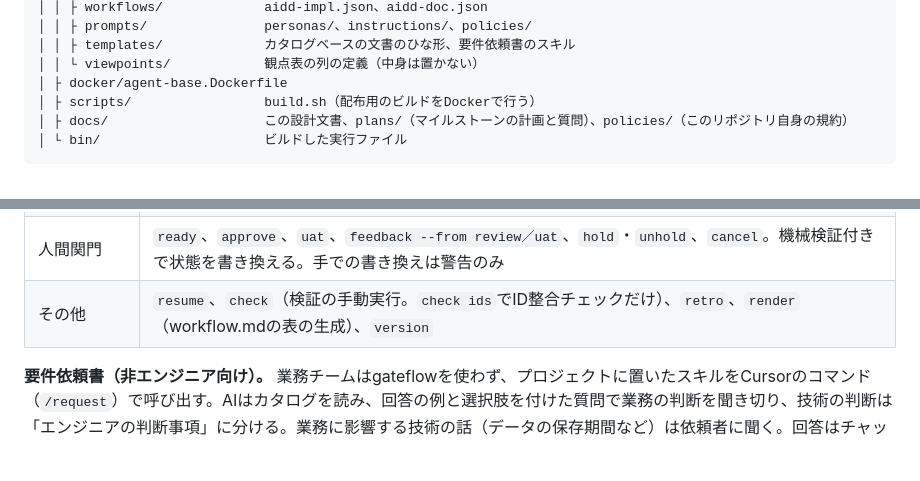
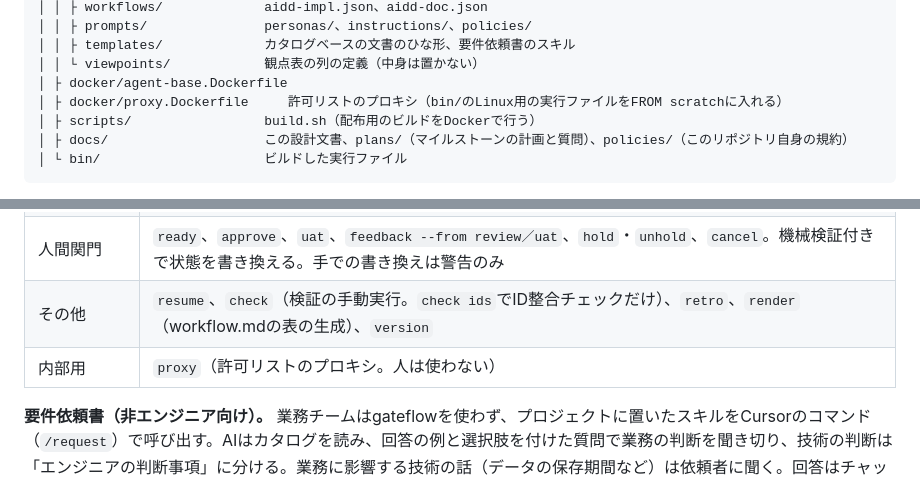
Before and after one commit to suunet/POC_ORCHESTRATOR, a Markdown page: docs/design.md, 2 parts joined by grey strips. GitHub-like rendering; blank space fills up the shorter version.

Commit message:
docs(M1): プロキシの配置をコマンドと構成図に追記

```diff
--- a/docs/design.md
+++ b/docs/design.md
@@ -265,6 +265,7 @@ POC_ORCHESTRATOR/            ツール（gateflow）
 │ │ ├ templates/             カタログベースの文書のひな形、要件依頼書のスキル
 │ │ └ viewpoints/            観点表の列の定義（中身は置かない）
 │ ├ docker/agent-base.Dockerfile
+│ ├ docker/proxy.Dockerfile     許可リストのプロキシ（bin/のLinux用の実行ファイルをFROM scratchに入れる）
 │ ├ scripts/                 build.sh（配布用のビルドをDockerで行う）
 │ ├ docs/                    この設計文書、plans/（マイルストーンの計画と質問）、policies/（このリポジトリ自身の規約）
 │ └ bin/                     ビルドした実行ファイル
@@ -330,6 +331,7 @@ POC_ORCHESTRATOR/            ツール（gateflow）
 | チケットを進める | `new`（P1の対話）、`new --from`（要件依頼書の取り込み）、`run`（人間関門まで進めて終了）、`watch`（常駐）、`status`（`--all`でアーカイブも） |
 | 人間関門 | `ready`、`approve`、`uat`、`feedback --from review／uat`、`hold`・`unhold`、`cancel`。機械検証付きで状態を書き換える。手での書き換えは警告のみ |
 | その他 | `resume`、`check`（検証の手動実行。`check ids`でID整合チェックだけ）、`retro`、`render`（workflow.mdの表の生成）、`version` |
+| 内部用 | `proxy`（許可リストのプロキシ。人は使わない） |
 
 **要件依頼書（非エンジニア向け）。** 業務チームはgateflowを使わず、プロジェクトに置いたスキルをCursorのコマンド（`/request`）で呼び出す。AIはカタログを読み、回答の例と選択肢を付けた質問で業務の判断を聞き切り、技術の判断は「エンジニアの判断事項」に分ける。業務に影響する技術の話（データの保存期間など）は依頼者に聞く。回答はチャットか質問ファイルで行い、推測で埋めない。出力はBacklogに貼るMarkdown（見出しと箇条書き、先頭に形式の版）。項目は「1. 背景と目的」「2. 依頼内容」「3. 業務の規則と例外」「4. 受入条件（具体例）」「5. 業務に影響する条件」「6. 業務上の未確定事項」「7. エンジニアの判断事項」。エンジニアは`gateflow new --from`で取り込み、6が空でなければ拒否し、7は質疑に登録する。
 
```
